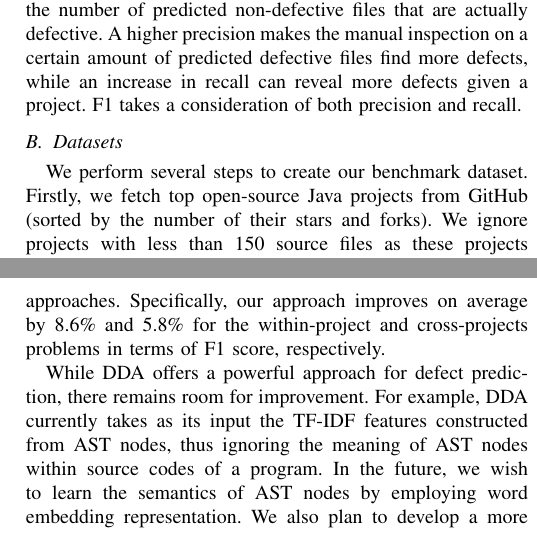
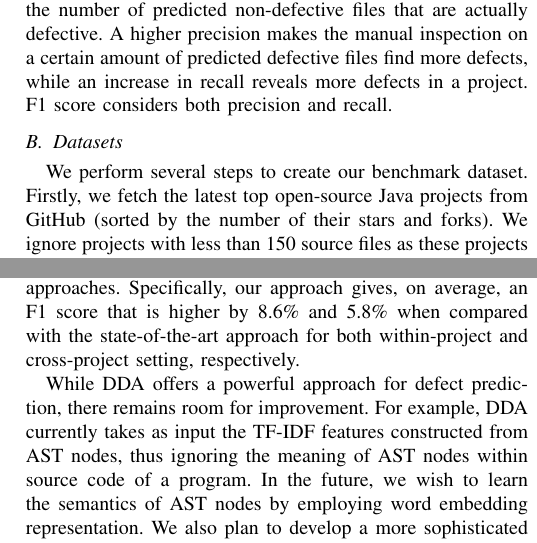
Before and after one commit to hvdthong/DEFECT_PREDICTION, a LaTeX paper (Draft/ASE_2017/main.tex, which reads Draft/ASE_2017/conclusion.tex, Draft/ASE_2017/datasets.tex, Draft/ASE_2017/metrics.tex): two parts of the columns of pages 3 and 6 of 7, joined at a grey line, cut so that both start at the same text. Compiled offline with pdfLaTeX; a missing font is replaced by an installed copy or a similar font; a LaTeX package or settings file that is missing is left out.

Commit message:
edit experiments and conclusion

```diff
--- a/Draft/ASE_2017/conclusion.tex
+++ b/Draft/ASE_2017/conclusion.tex
@@ -1,8 +1,8 @@
 %In this paper, WHYPER framework using Natural Language Processing (NLP) techniques to determine why an application uses a permission is proposed. The framework is evaluated on real-world application descriptions that involve three permissions (address book, calendar, and record audio).  The experimental results show that that WHYPER achieves an average precision of 82.8\%, and an average recall of 81.5\% for three permissions. It proves that we can use NLP techniques to bridge the semantic gap of user expectations to aid the risk assessment of mobile applications.
 
-This paper presents a new deep  discriminative autoencoder (DDA) approach to achieve an effective software defect prediction. DDA provides an end-to-end learning approach to simulateneously learn embedding features that can well represent token vectors extracted from programs' ASTs, and to build an accurate classification model for defect prediction. Empirical studies on four software projects show that our approach significantly outperforms the existing defect prediction approaches. Specifically, our approach improves on average by 8.6\% and 5.8\% for the within-project and cross-projects problems in terms of F1 score, respectively.
+This paper presents a new deep discriminative autoencoder (DDA) approach to achieve an effective software defect prediction. DDA provides an end-to-end learning approach to simultaneously learn embedding features that can well represent token vectors extracted from programs' ASTs, and build an accurate classification model for defect prediction. Empirical studies on four software projects show that our approach significantly outperforms the existing defect prediction approaches. Specifically, our approach gives, on average, an F1 score that is higher by 8.6\% and 5.8\% when compared with the state-of-the-art approach for both within-project and cross-project setting, respectively.
 
-While DDA offers a powerful approach for defect prediction, there remains room for improvement. For example, DDA currently takes as its input the TF-IDF features constructed from AST nodes, thus ignoring the meaning of AST nodes within source codes of a program. In the future, we wish to learn the semantics of AST nodes by employing word embedding representation. We also plan to develop a more sophisticated deep learning method to better capture sequence information within a defect prediction task.
+While DDA offers a powerful approach for defect prediction, there remains room for improvement. For example, DDA currently takes as input the TF-IDF features constructed from AST nodes, thus ignoring the meaning of AST nodes within source code of a program. In the future, we wish to learn the semantics of AST nodes by employing word embedding representation. We also plan to develop a more sophisticated deep learning method to better capture sequence information within a defect prediction task.
 
 %In the future, we wish to learn meaning of AST nodes by taking advantage of word vector
 %
--- a/Draft/ASE_2017/datasets.tex
+++ b/Draft/ASE_2017/datasets.tex
@@ -16,5 +16,5 @@
 	\label{tab:data}%
 \end{table*}%
 
-We perform several steps to create our benchmark dataset. Firstly, we fetch top open-source Java projects from GitHub (sorted by the number of their stars and forks). We ignore projects with less than 150 source files as these projects are too small to employ deep neural network. We also filter out projects which have less than 100 tested files. For each remaining project, we extract two versions: training version (i.e., version as of January $1^{st}$, 2015), and testing version (i.e., version as of July $1^{st}$, 2015).
+We perform several steps to create our benchmark dataset. Firstly, we fetch the latest top open-source Java projects from GitHub (sorted by the number of their stars and forks). We ignore projects with less than 150 source files as these projects are too small to employ deep neural network. We also filter out projects which have less than 100 tested files. For each remaining project, we extract two versions: training version (i.e., version as of January $1^{st}$, 2015), and testing version (i.e., version as of July $1^{st}$, 2015).
 
--- a/Draft/ASE_2017/metrics.tex
+++ b/Draft/ASE_2017/metrics.tex
@@ -15,4 +15,4 @@ Recall = \frac{TP}{TP+FN}
 \label{eq:f1}
 F1 = \frac{2 * Precision * Recall}{Precision + Recall}
 \end{equation}
-where \textit{TP}, \textit{FP}, and \textit{FN} are considered as true positive, false positive, and false negative, respectively. True positive is the number of predicted defective files that are truly defective, while false positive is the number of predicted defective files that are actually not defective. False negative records the number of predicted non-defective files that are actually defective. A higher precision makes the manual inspection on a certain amount of predicted defective files find more defects, while an increase in recall can reveal more defects given a project. F1 takes a consideration of both precision and recall.
+where \textit{TP}, \textit{FP}, and \textit{FN} are considered as true positive, false positive, and false negative, respectively. True positive is the number of predicted defective files that are truly defective, while false positive is the number of predicted defective files that are actually not defective. False negative records the number of predicted non-defective files that are actually defective. A higher precision makes the manual inspection on a certain amount of predicted defective files find more defects, while an increase in recall reveals more defects in a project. F1 score considers both precision and recall.
--- a/Draft/ASE_2017/results.tex
+++ b/Draft/ASE_2017/results.tex
@@ -1,4 +1,4 @@
-This section presents our experimental results. We examine the performance of our proposed DDA approach in both within-project and cross-project defect prediction setting. In the within-project setting, we use the source code of an older version of a project to construct the DDA model and evaluate this model based on the source code of the newer version of the project. In the cross-project setting, we randomly pick one project as a source project to build the DDA model and use the model to predict defects for a target project that is randomly picked from a set of projects that excludes the source project.
+This section presents our experimental results. We examine the performance of our proposed DDA approach in both within-project and cross-project defect prediction setting. In the within-project setting, we use the source code of an older version of a project to construct the DDA model and evaluate the model based on the source code of the newer version of the project. In the cross-project setting, we randomly pick one project as a source project to build the DDA model and use the model to predict defects for a target project that is randomly picked from a set of projects that excludes the source project.
 
 We answer the following research questions:
 
```
Also changed, not shown: Draft/ASE_2017/sig-alternate-sample.pdf (deleted), Draft/ASE_2017/datasets.tex (4 more changed lines), Draft/ASE_2017/metrics.tex (2 more changed lines), Draft/ASE_2017/results.tex (6 more changed lines), 3 other files.
